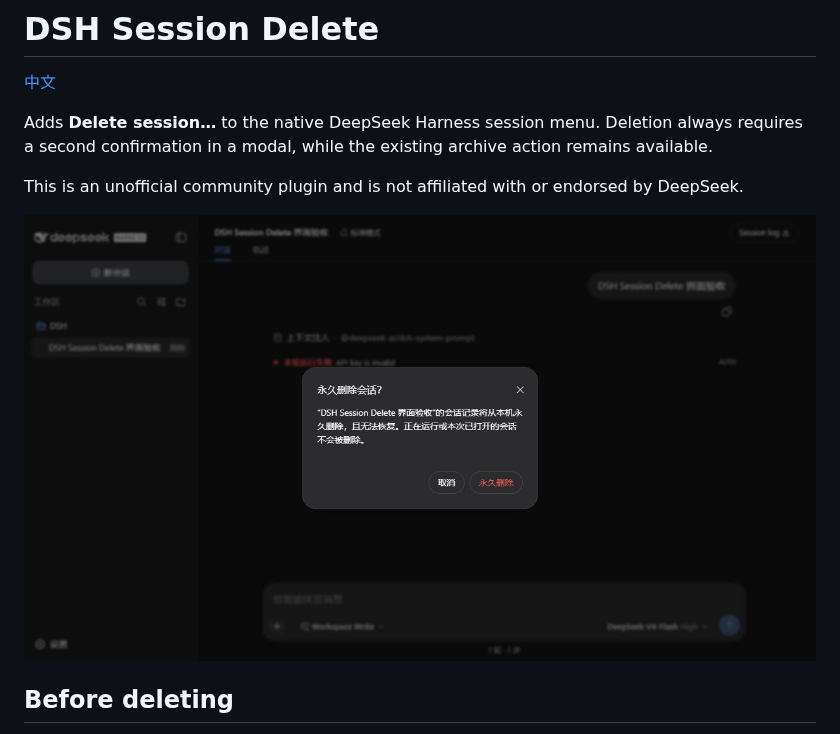
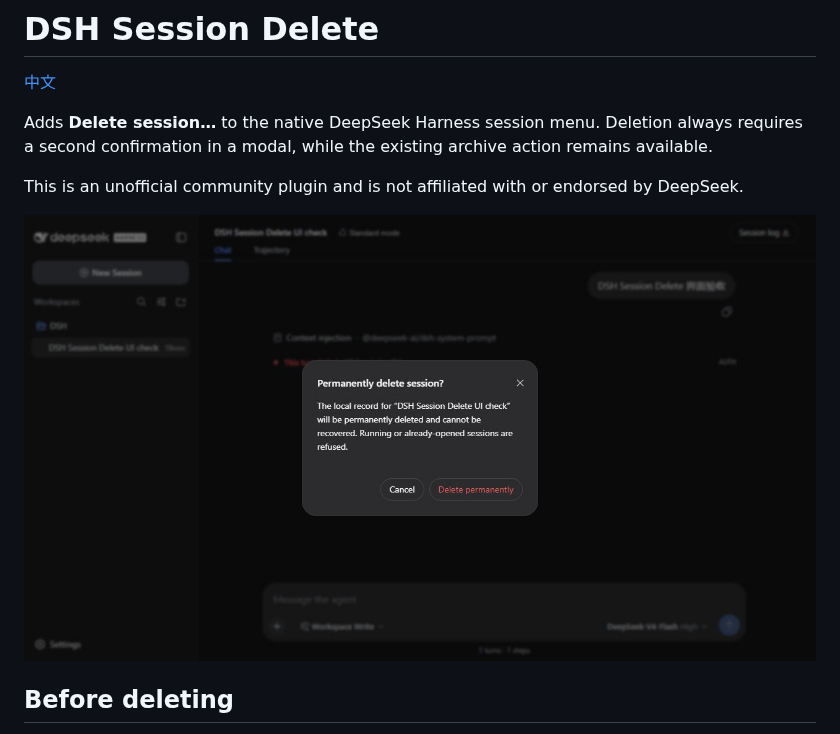
Before and after one commit to WSL043/dsh-chat-manager, a Markdown page: README.en.md, the part around the change. Rendered like a GitHub page; pictures changed too: docs/assets/confirm-delete.en.png (added).

Commit message:
docs: add English interface screenshot

```diff
--- a/README.en.md
+++ b/README.en.md
@@ -9,7 +9,7 @@ action remains available.
 This is an unofficial community plugin and is not affiliated with or endorsed
 by DeepSeek.
 
-![DSH Session Delete confirmation dialog](docs/assets/confirm-delete.png)
+![DSH Session Delete confirmation dialog](docs/assets/confirm-delete.en.png)
 
 ## Before deleting
 
```
Also changed, not shown: 2 other files.
